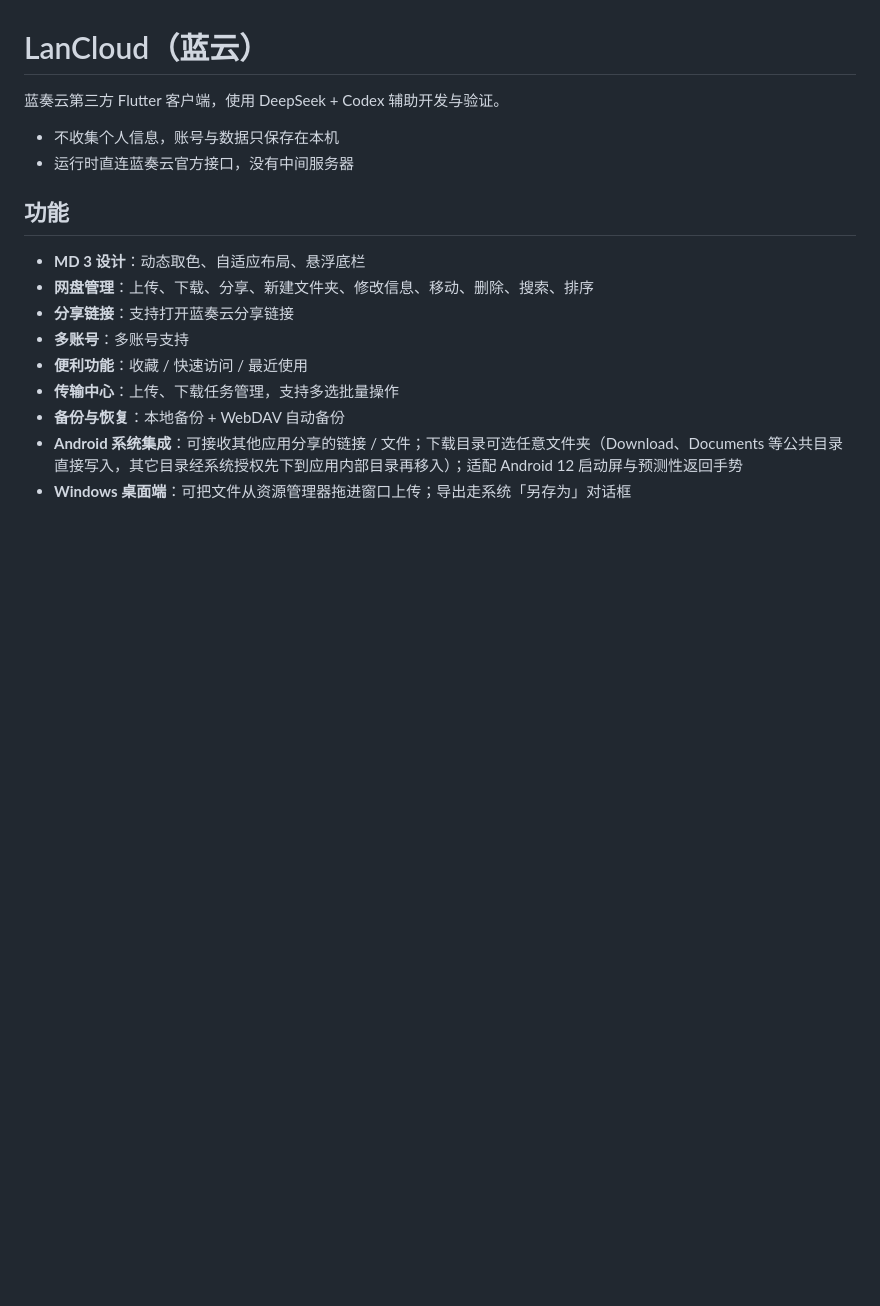
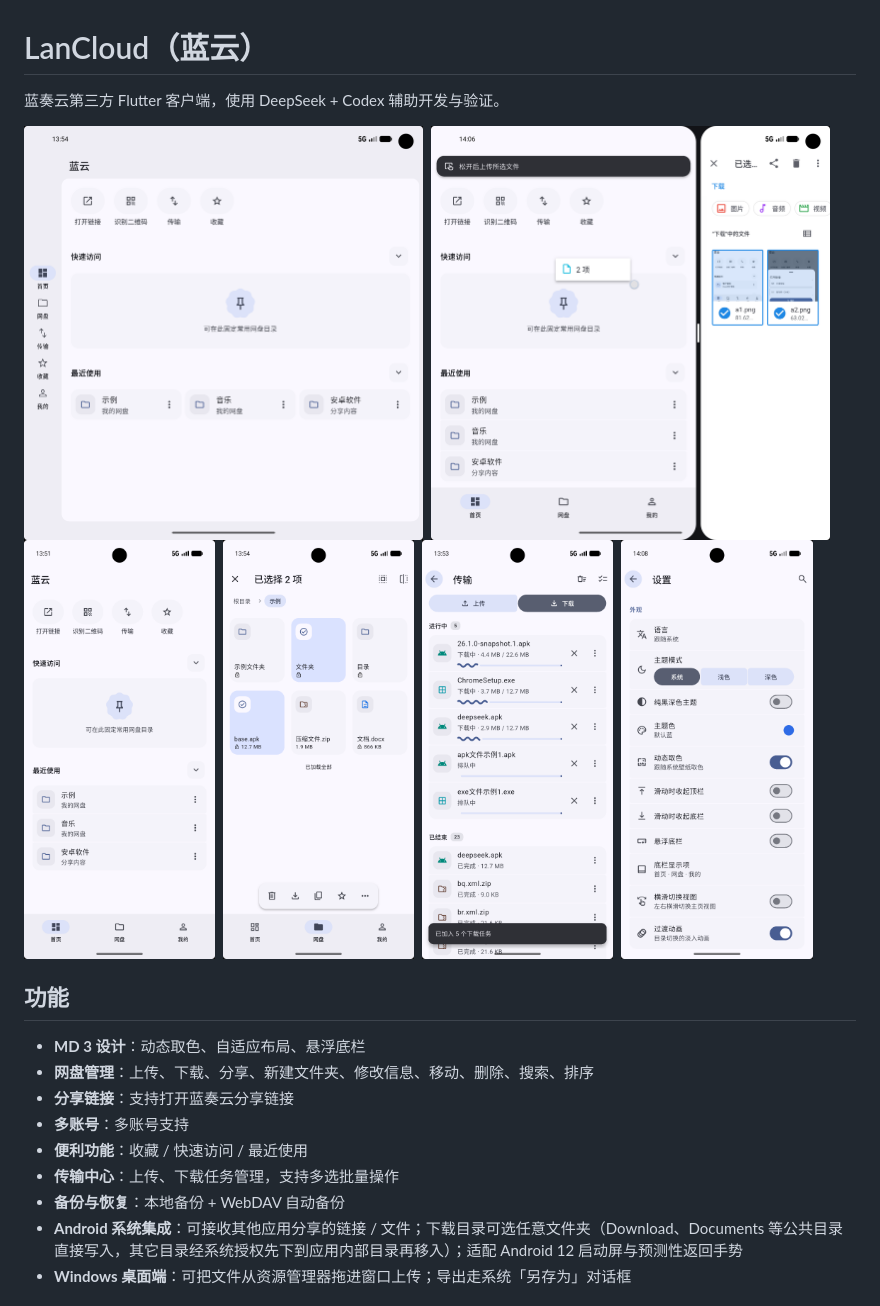
Before and after one commit to Tgaisen/LanCloud, a Markdown page: README.md, the part around one of its changes. GitHub-like rendering; pictures changed too: assets/images/screenshots/screenshot_1.png (added), assets/images/screenshots/screenshot_2.png (added), assets/images/screenshots/screenshot_3.png (added); blank space fills up the shorter version.

Commit message:
README 截图区：图片之间加一点间距（&nbsp;），四图行收窄到 23% 保证一行放得下

```diff
--- a/README.md
+++ b/README.md
@@ -2,8 +2,15 @@
 
 蓝奏云第三方 Flutter 客户端，使用 DeepSeek + Codex 辅助开发与验证。
 
-- 不收集个人信息，账号与数据只保存在本机
-- 运行时直连蓝奏云官方接口，没有中间服务器
+</div>
+<img src="assets/images/screenshots/screenshot_1.png" width="48%" alt="home_fold" />&nbsp;
+<img src="assets/images/screenshots/screenshot_2.png" width="48%" alt="home_fold_split_screen" />
+<br/>
+<img src="assets/images/screenshots/screenshot_3.png" width="23%" alt="home" />&nbsp;
+<img src="assets/images/screenshots/screenshot_4.png" width="23%" alt="drive" />&nbsp;
+<img src="assets/images/screenshots/screenshot_5.png" width="23%" alt="transfers" />&nbsp;
+<img src="assets/images/screenshots/screenshot_6.png" width="23%" alt="settings" />
+</div>
 
 ## 功能
 
```
Also changed, not shown: other parts of README.md (+4 -0 lines).
